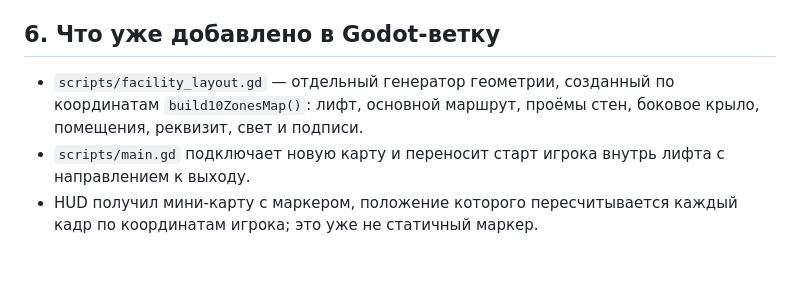
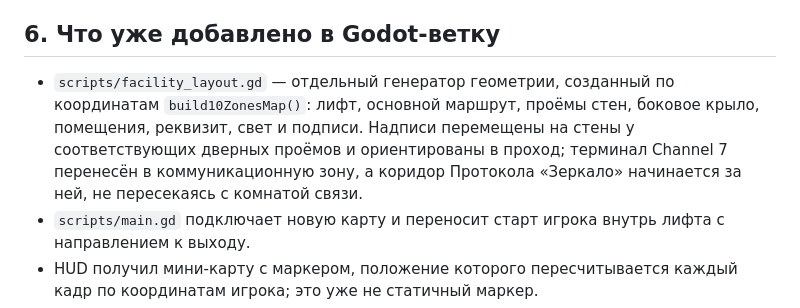
Before and after one commit to Keter-Breach/keter-breach.ru, a Markdown page: godot-prototype/MIGRATION_INVENTORY.md, the part around the change. GitHub-like rendering; blank space fills up the shorter version.

Commit message:
Document room sign alignment and corrected comms/Mirror layout

```diff
--- a/godot-prototype/MIGRATION_INVENTORY.md
+++ b/godot-prototype/MIGRATION_INVENTORY.md
@@ -76,7 +76,7 @@
 
 ## 6. Что уже добавлено в Godot-ветку
 
-- `scripts/facility_layout.gd` — отдельный генератор геометрии, созданный по координатам `build10ZonesMap()`: лифт, основной маршрут, проёмы стен, боковое крыло, помещения, реквизит, свет и подписи.
+- `scripts/facility_layout.gd` — отдельный генератор геометрии, созданный по координатам `build10ZonesMap()`: лифт, основной маршрут, проёмы стен, боковое крыло, помещения, реквизит, свет и подписи. Надписи перемещены на стены у соответствующих дверных проёмов и ориентированы в проход; терминал Channel 7 перенесён в коммуникационную зону, а коридор Протокола «Зеркало» начинается за ней, не пересекаясь с комнатой связи.
 - `scripts/main.gd` подключает новую карту и переносит старт игрока внутрь лифта с направлением к выходу.
 - HUD получил мини-карту с маркером, положение которого пересчитывается каждый кадр по координатам игрока; это уже не статичный маркер.
 - На игроке есть переключаемый F-фонарик с направленным светом; заряд расходуется при включённом фонаре, а запасная батарея в медпункте восстанавливает 40%. HUD показывает текущий заряд.
```
